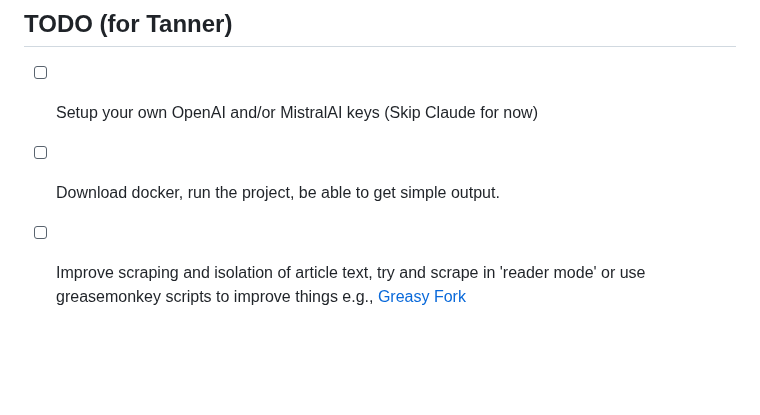
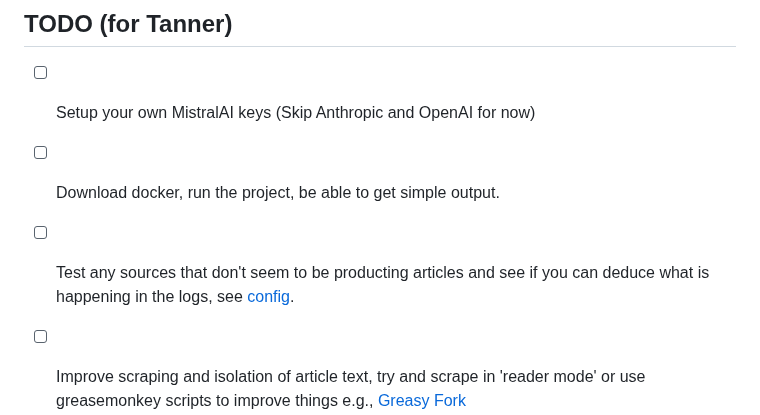
Before and after one commit to Medusa-Intelligence-Corp/TranslateTribune, a Markdown page: README.md, the part around the change. Drawn GitHub-style; blank space fills up the shorter version.

```diff
--- a/README.md
+++ b/README.md
@@ -109,8 +109,9 @@ For more information, questions, or to get involved, please see [https://medusai
 Join us in our mission to make global news accessible to everyone, regardless of language barriers. Together, we can gain a deeper understanding of the world around us.
 
 ## TODO (for Tanner)
-- [ ] Setup your own OpenAI and/or MistralAI keys (Skip Claude for now)
+- [ ] Setup your own MistralAI keys (Skip Anthropic and OpenAI for now)
 - [ ] Download docker, run the project, be able to get simple output.
+- [ ] Test any sources that don't seem to be producting articles and see if you can deduce what is happening in the logs, see [config](./config).
 - [ ] Improve scraping and isolation of article text, try and scrape in 'reader mode' or use greasemonkey scripts to improve things e.g., [Greasy Fork](https://greasyfork.org/en)
 - [ ] Conduct prompt engineering: experiment, refine, and enhance LLM instructions (see [publisher.py](./utils/publisher.py#L116)) also experiment with LLM configs to see which models perform best given the cost... if you'd like to try a new model feel free to add it, just follow the pattern in [llm.py](./utils/llm.py).
 - [ ] Implement a regional filter on the homepage, possibly using a flag-to-region mapping approach.
```
